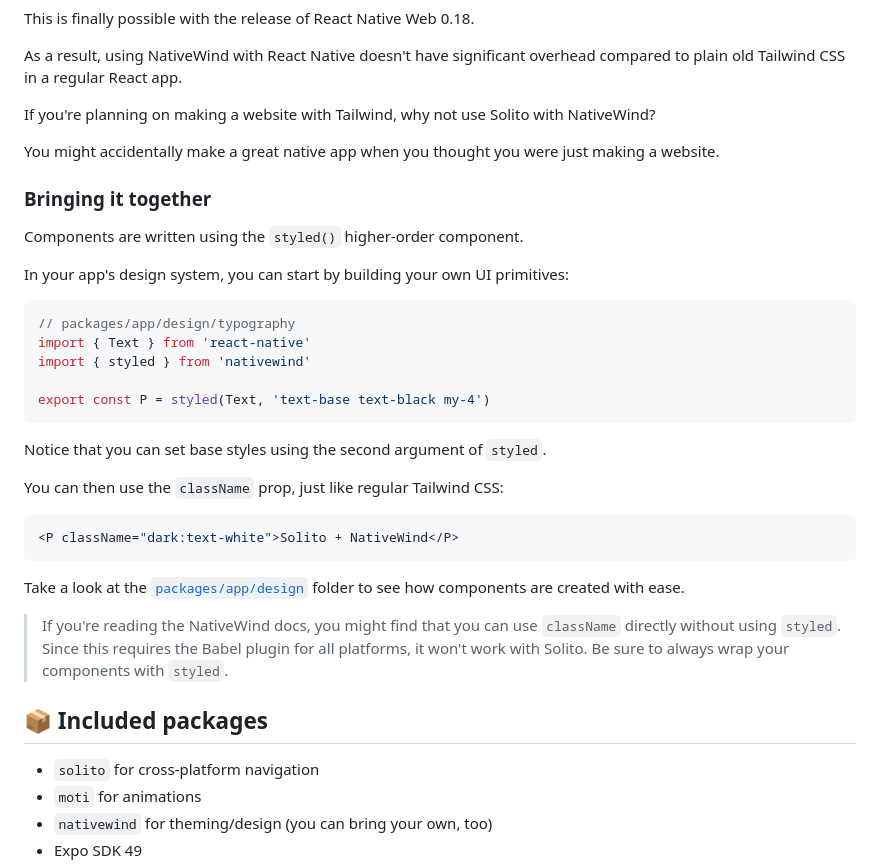
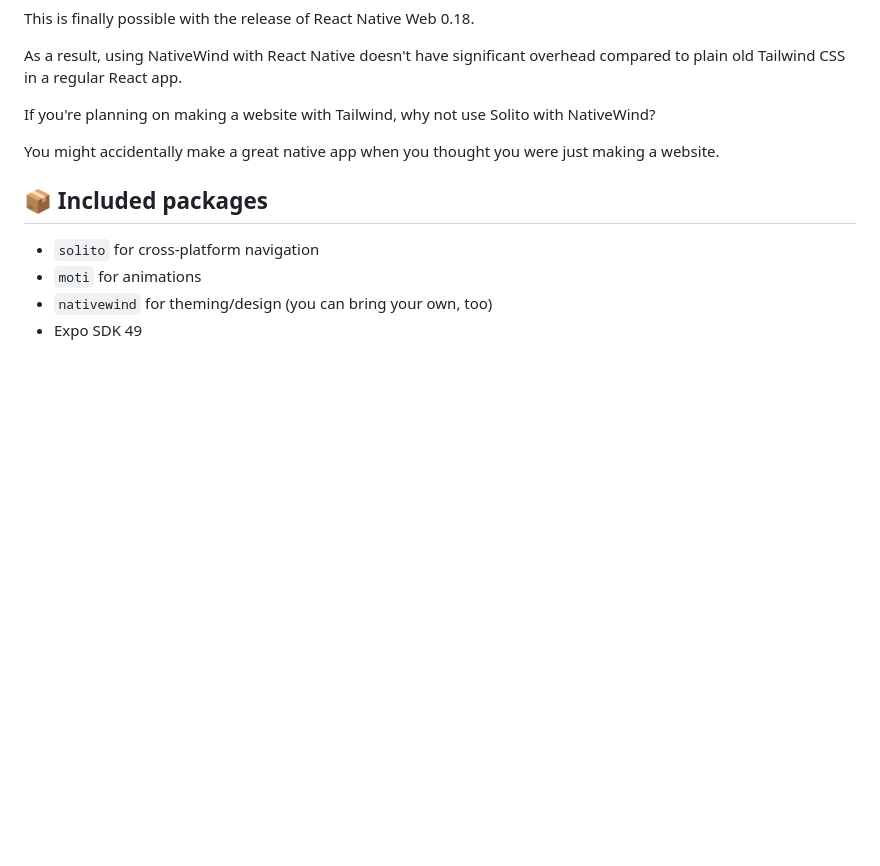
Before and after one commit to elegantShock2258/game-of-life, a Markdown page: readme.md, the part around one of its changes. GitHub-like rendering; blank space fills up the shorter version.

````diff
--- a/readme.md
+++ b/readme.md
@@ -56,32 +56,6 @@ If you're planning on making a website with Tailwind, why not use Solito with Na
 
 You might accidentally make a great native app when you thought you were just making a website.
 
-### Bringing it together
-
-Components are written using the `styled()` higher-order component.
-
-In your app's design system, you can start by building your own UI primitives:
-
-```tsx
-// packages/app/design/typography
-import { Text } from 'react-native'
-import { styled } from 'nativewind'
-
-export const P = styled(Text, 'text-base text-black my-4')
-```
-
-Notice that you can set base styles using the second argument of `styled`.
-
-You can then use the `className` prop, just like regular Tailwind CSS:
-
-```tsx
-<P className="dark:text-white">Solito + NativeWind</P>
-```
-
-Take a look at the [`packages/app/design`](https://github.com/nandorojo/solito/tree/master/example-monorepos/with-tailwind/packages/app/design) folder to see how components are created with ease.
-
-> If you're reading the NativeWind docs, you might find that you can use `className` directly without using `styled`. Since this requires the Babel plugin for all platforms, it won't work with Solito. Be sure to always wrap your components with `styled`.
-
 ## 📦 Included packages
 
 - `solito` for cross-platform navigation
````
Also changed, not shown: other parts of readme.md (+0 -44 lines).
